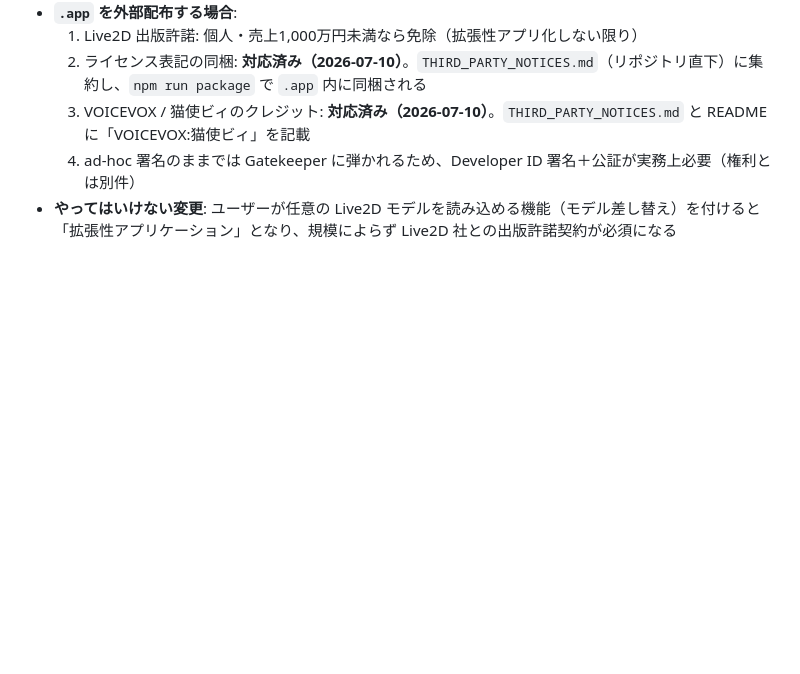
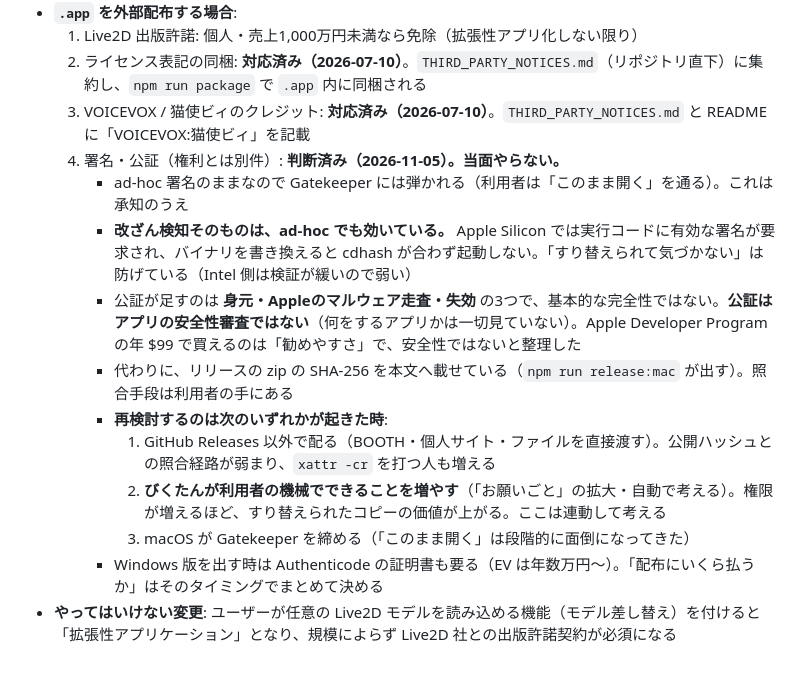
Before and after one commit to kemepan/bikunavi-desktop, a Markdown page: docs/RIGHTS_CHECK.md, the part around the change. Rendered like a GitHub page; blank space fills up the shorter version.

Commit message:
署名・公証を「やらない」と決めたことを、決定として書く
RIGHTS_CHECK.md には「Developer ID 署名＋公証が実務上必要」と書いてあった。
これが未完了の宿題のように読めるので、**セキュリティを見直すたびに同じ項目が
浮上してくる。** 今日で3回目だった。

やらないと決めたので、理由ごと決定として残す。次に読んだ時に「未対応」では
なく「決めたこと」として読めるようにする。

整理した中身:

- 改ざん検知そのものは ad-hoc 署名でも効いている。Apple Silicon では実行
  コードに有効な署名が要求され、書き換えると cdhash が合わず起動しない。
  「すり替えられて気づかない」は既に防げている（Intel は検証が緩い）
- 公証が足すのは身元・マルウェア走査・失効の3つで、基本的な完全性ではない。
  **公証はアプリの安全性審査ではない**（何をするアプリかは見ていない）
- 年 $99 で買えるのは「勧めやすさ」であって安全性ではない

再検討の引き金も書いた。**ひとつは「びくたんの権限を増やす時」。** お願いごとを
広げたり自動で考えるようにすると、すり替えられたコピーの価値が上がるので、
署名の話と連動する。配布経路を GitHub Releases の外へ広げる時と、macOS が
Gatekeeper を締めた時も同じ。

Windows の Authenticode と合わせて「配布にいくら払うか」を決める形にする。

Co-Authored-By: Claude Opus 5 <noreply@anthropic.com>

```diff
--- a/docs/RIGHTS_CHECK.md
+++ b/docs/RIGHTS_CHECK.md
@@ -46,5 +46,14 @@
   1. Live2D 出版許諾: 個人・売上1,000万円未満なら免除（拡張性アプリ化しない限り）
   2. ライセンス表記の同梱: **対応済み（2026-07-10）**。`THIRD_PARTY_NOTICES.md`（リポジトリ直下）に集約し、`npm run package` で `.app` 内に同梱される
   3. VOICEVOX / 猫使ビィのクレジット: **対応済み（2026-07-10）**。`THIRD_PARTY_NOTICES.md` と README に「VOICEVOX:猫使ビィ」を記載
-  4. ad-hoc 署名のままでは Gatekeeper に弾かれるため、Developer ID 署名＋公証が実務上必要（権利とは別件）
+  4. 署名・公証（権利とは別件）: **判断済み（2026-11-05）。当面やらない。**
+     - ad-hoc 署名のままなので Gatekeeper には弾かれる（利用者は「このまま開く」を通る）。これは承知のうえ
+     - **改ざん検知そのものは、ad-hoc でも効いている。** Apple Silicon では実行コードに有効な署名が要求され、バイナリを書き換えると cdhash が合わず起動しない。「すり替えられて気づかない」は防げている（Intel 側は検証が緩いので弱い）
+     - 公証が足すのは **身元・Appleのマルウェア走査・失効** の3つで、基本的な完全性ではない。**公証はアプリの安全性審査ではない**（何をするアプリかは一切見ていない）。Apple Developer Program の年 $99 で買えるのは「勧めやすさ」で、安全性ではないと整理した
+     - 代わりに、リリースの zip の SHA-256 を本文へ載せている（`npm run release:mac` が出す）。照合手段は利用者の手にある
+     - **再検討するのは次のいずれかが起きた時**:
+       1. GitHub Releases 以外で配る（BOOTH・個人サイト・ファイルを直接渡す）。公開ハッシュとの照合経路が弱まり、`xattr -cr` を打つ人も増える
+       2. **びくたんが利用者の機械でできることを増やす**（「お願いごと」の拡大・自動で考える）。権限が増えるほど、すり替えられたコピーの価値が上がる。ここは連動して考える
+       3. macOS が Gatekeeper を締める（「このまま開く」は段階的に面倒になってきた）
+     - Windows 版を出す時は Authenticode の証明書も要る（EV は年数万円〜）。「配布にいくら払うか」はそのタイミングでまとめて決める
 - **やってはいけない変更**: ユーザーが任意の Live2D モデルを読み込める機能（モデル差し替え）を付けると「拡張性アプリケーション」となり、規模によらず Live2D 社との出版許諾契約が必須になる
```
